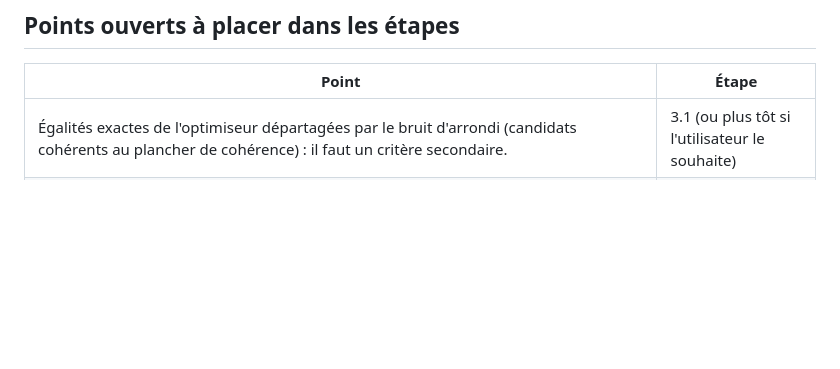
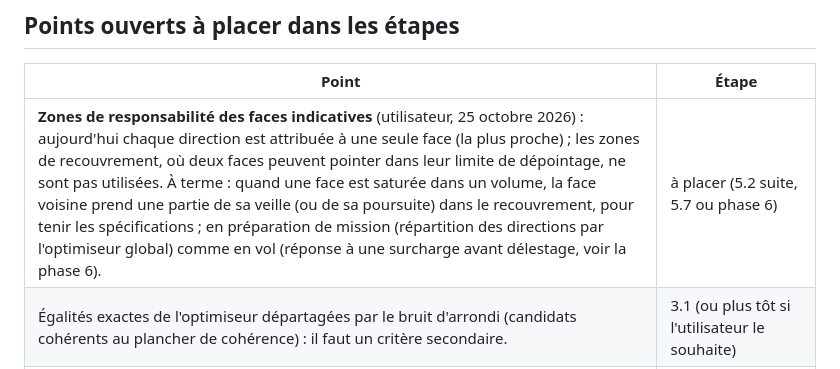
Before and after one commit to LetMePickThat/C.44, a Markdown page: V1/Documentation/Feuille_de_route.md, the part around the change. Rendered like a GitHub page; blank space fills up the shorter version.

Commit message:
Roadmap: face responsibility zones are indicative, overlap zones as a future load-sharing lever
Open point: today each direction is assigned to its nearest face; the overlap zones (56 % of the sphere is within
the S scan limit of at least two faces at 2.8 GHz) are unused. Later, a neighbour face may take part of a
saturated face's search or tracks there, in mission preparation and in flight, at the cost of a larger scan angle.

```diff
--- a/V1/Documentation/Feuille_de_route.md
+++ b/V1/Documentation/Feuille_de_route.md
@@ -432,6 +432,7 @@ Commence quand la Pmiss est finie (critère de l'étape 5.7). Cadrage à faire l
 
 | Point | Étape |
 |---|---|
+| **Zones de responsabilité des faces indicatives** (utilisateur, 25 octobre 2026) : aujourd'hui chaque direction est attribuée à une seule face (la plus proche) ; les zones de recouvrement, où deux faces peuvent pointer dans leur limite de dépointage, ne sont pas utilisées. À terme : quand une face est saturée dans un volume, la face voisine prend une partie de sa veille (ou de sa poursuite) dans le recouvrement, pour tenir les spécifications ; en préparation de mission (répartition des directions par l'optimiseur global) comme en vol (réponse à une surcharge avant délestage, voir la phase 6). | à placer (5.2 suite, 5.7 ou phase 6) |
 | Égalités exactes de l'optimiseur départagées par le bruit d'arrondi (candidats cohérents au plancher de cohérence) : il faut un critère secondaire. | 3.1 (ou plus tôt si l'utilisateur le souhaite) |
 | Le nombre de faces (4) est écrit en dur dans le code. | à placer |
 | **Révision de la dalle** (22 octobre 2026) : la composition (`[aperture]`) est entièrement dérivée par le code, dans la famille actuelle (TRSA carrées d'un seul type, rangées centrées et symétriques, ouverture S / Ku partagée). À faire lors d'une révision réelle (décision de l'utilisateur) : contrôle au chargement que la dalle tient sur le panneau du modèle 3D (aujourd'hui seul le centre est contrôlé) et test de bout en bout d'une composition modifiée ; revoir alors les valeurs par TRM et par face (puissance, réserve, allocation électrique, masse). | à la révision de la dalle |
```
